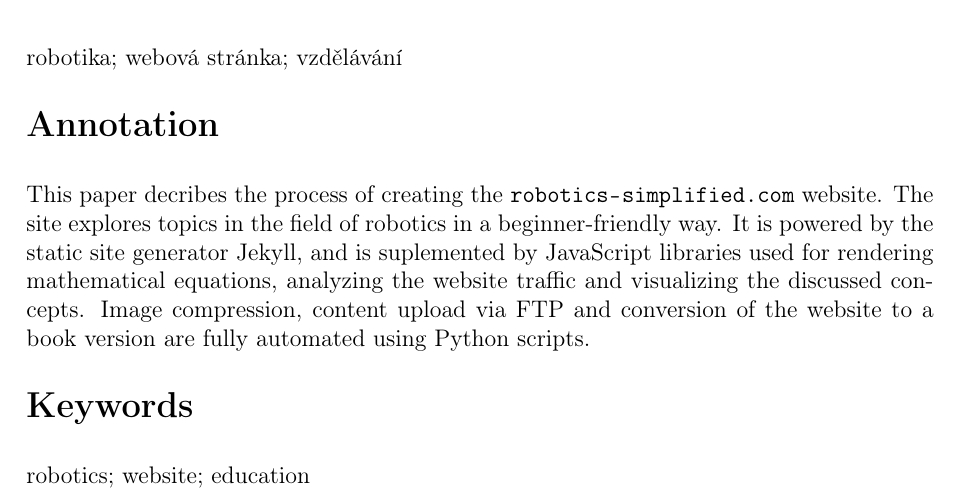
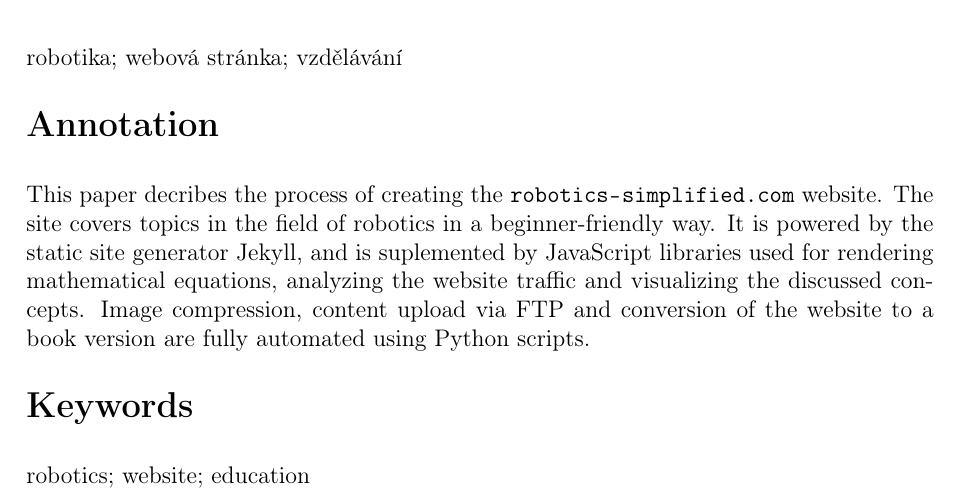
Before and after one commit to xiaoxiae/soc-paper-2019, a LaTeX document (soc.tex): part of page 5 of 13, cut so that both start at the same text. Compiled offline with pdfLaTeX.

Commit message:
update annotation translation

```diff
--- a/soc.tex
+++ b/soc.tex
@@ -114,7 +114,7 @@
   robotika; webová stránka; vzdělávání
 
   \section*{\normalfont\textbf{Annotation}}
-  This paper decribes the process of creating the \url{robotics-simplified.com} website. The site explores topics in the field of robotics in a beginner-friendly way. It is powered by the static site generator Jekyll, and is suplemented by JavaScript libraries used for rendering mathematical equations, analyzing the website traffic and visualizing the discussed concepts. Image compression, content upload via FTP and conversion of the website to a book version are fully automated using Python scripts.
+  This paper decribes the process of creating the \url{robotics-simplified.com} website. The site covers topics in the field of robotics in a beginner-friendly way. It is powered by the static site generator Jekyll, and is suplemented by JavaScript libraries used for rendering mathematical equations, analyzing the website traffic and visualizing the discussed concepts. Image compression, content upload via FTP and conversion of the website to a book version are fully automated using Python scripts.
 
   \section*{\normalfont\textbf{Keywords}}
   robotics; website; education
```
